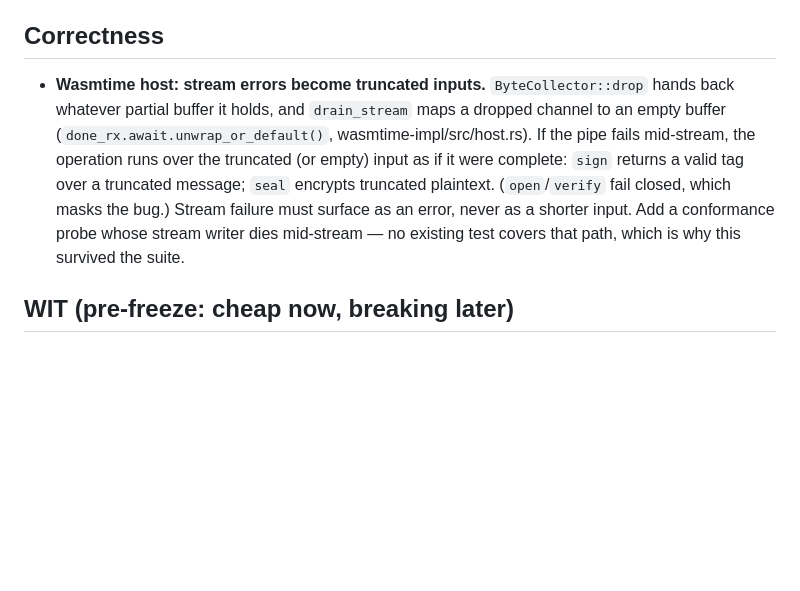
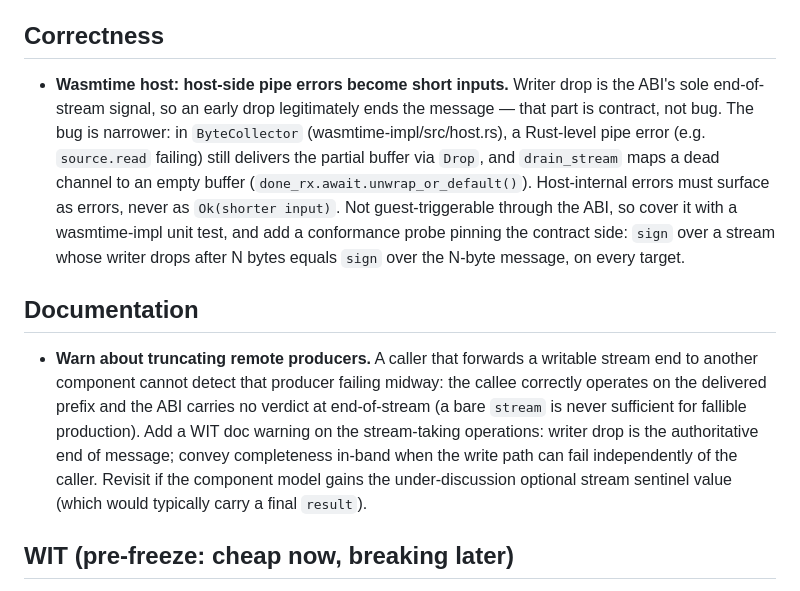
Before and after one commit to lann/component-webcrypto, a Markdown page: TODO.md, the part around the change. Rendered like a GitHub page; blank space fills up the shorter version.

Commit message:
TODO: split stream-drop item per component-model stream semantics
Early writer drop is the ABI's only end-of-stream signal and carries no
verdict (error-context was removed from stream close upstream), so short
streams are contract, not bug. Narrow the correctness item to the Wasmtime
host's host-side pipe-error path and reframe the residual truncating-remote-
producer hazard as a WIT documentation warning, pending the under-discussion
optional stream sentinel value.

```diff
--- a/TODO.md
+++ b/TODO.md
@@ -7,16 +7,30 @@ sections. See AGENTS.md ("Maintaining TODO.md").
 
 ## Correctness
 
-- **Wasmtime host: stream errors become truncated inputs.**
-  `ByteCollector::drop` hands back whatever partial buffer it holds, and
-  `drain_stream` maps a dropped channel to an empty buffer
-  (`done_rx.await.unwrap_or_default()`, wasmtime-impl/src/host.rs). If the
-  pipe fails mid-stream, the operation runs over the truncated (or empty)
-  input as if it were complete: `sign` returns a valid tag over a truncated
-  message; `seal` encrypts truncated plaintext. (`open`/`verify` fail closed,
-  which masks the bug.) Stream failure must surface as an error, never as a
-  shorter input. Add a conformance probe whose stream writer dies mid-stream —
-  no existing test covers that path, which is why this survived the suite.
+- **Wasmtime host: host-side pipe errors become short inputs.** Writer drop
+  is the ABI's sole end-of-stream signal, so an early drop legitimately ends
+  the message — that part is contract, not bug. The bug is narrower: in
+  `ByteCollector` (wasmtime-impl/src/host.rs), a Rust-level pipe error (e.g.
+  `source.read` failing) still delivers the partial buffer via `Drop`, and
+  `drain_stream` maps a dead channel to an empty buffer
+  (`done_rx.await.unwrap_or_default()`). Host-internal errors must surface as
+  errors, never as `Ok(shorter input)`. Not guest-triggerable through the
+  ABI, so cover it with a wasmtime-impl unit test, and add a conformance
+  probe pinning the contract side: `sign` over a stream whose writer drops
+  after N bytes equals `sign` over the N-byte message, on every target.
+
+## Documentation
+
+- **Warn about truncating remote producers.** A caller that forwards a
+  writable stream end to another component cannot detect that producer
+  failing midway: the callee correctly operates on the delivered prefix and
+  the ABI carries no verdict at end-of-stream (a bare `stream` is never
+  sufficient for fallible production). Add a WIT doc warning on the
+  stream-taking operations: writer drop is the authoritative end of message;
+  convey completeness in-band when the write path can fail independently of
+  the caller. Revisit if the component model gains the
+  under-discussion optional stream sentinel value (which would typically
+  carry a final `result`).
 
 ## WIT (pre-freeze: cheap now, breaking later)
 
```
